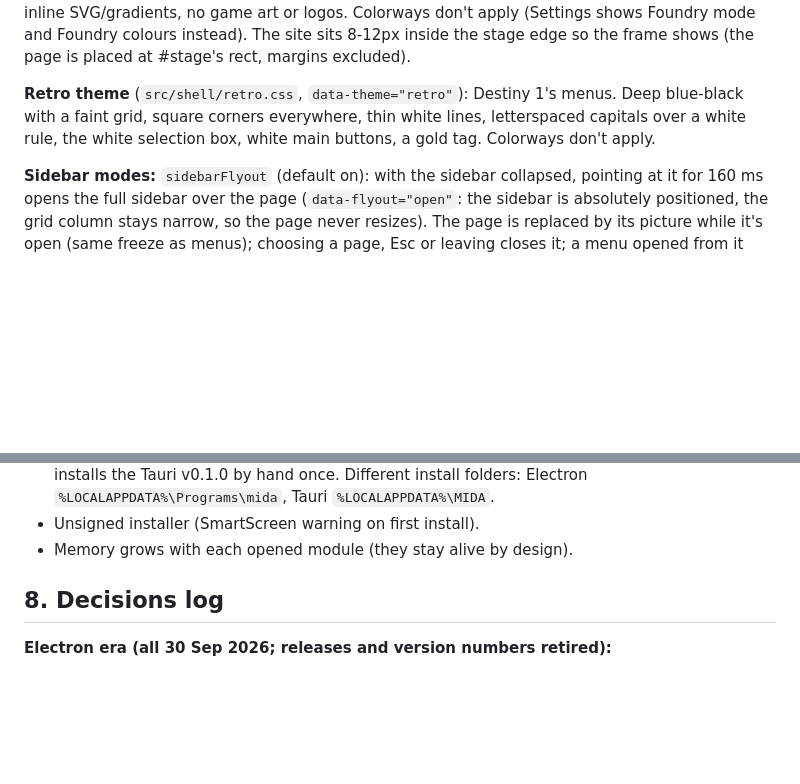
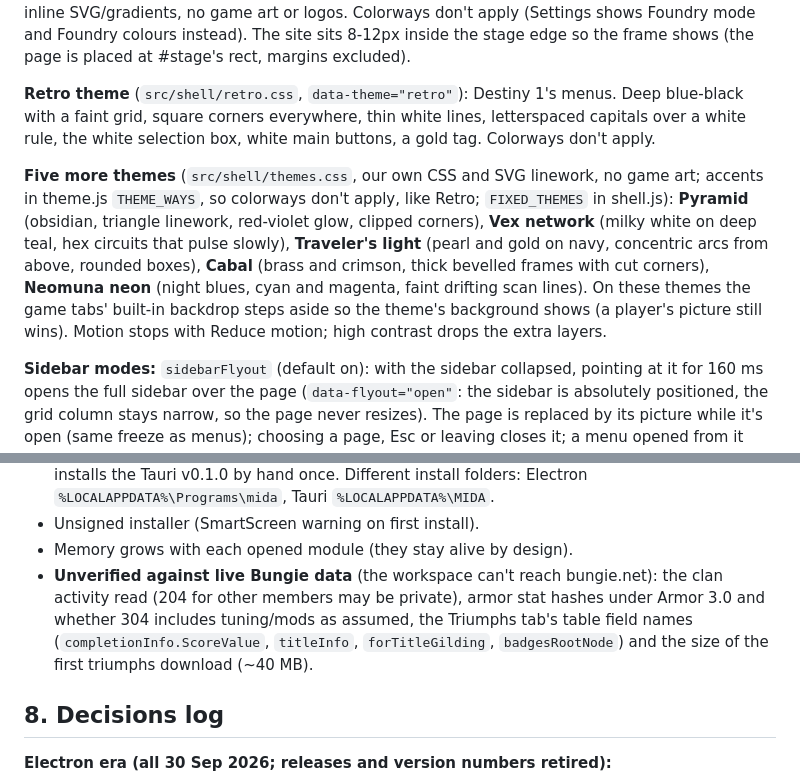
Before and after one commit to cee86/mida, a Markdown page: CLAUDE.md, 2 parts joined by grey strips. Drawn GitHub-style; blank space fills up the shorter version.

```diff
--- a/CLAUDE.md
+++ b/CLAUDE.md
@@ -496,6 +531,14 @@ The site sits 8-12px inside the stage edge so the frame shows (the page is place
 square corners everywhere, thin white lines, letterspaced capitals over a white rule, the white selection box, white
 main buttons, a gold tag. Colorways don't apply.
 
+**Five more themes** (`src/shell/themes.css`, our own CSS and SVG linework, no game art; accents in theme.js
+`THEME_WAYS`, so colorways don't apply, like Retro; `FIXED_THEMES` in shell.js): **Pyramid** (obsidian, triangle
+linework, red-violet glow, clipped corners), **Vex network** (milky white on deep teal, hex circuits that pulse slowly),
+**Traveler's light** (pearl and gold on navy, concentric arcs from above, rounded boxes), **Cabal** (brass and crimson,
+thick bevelled frames with cut corners), **Neomuna neon** (night blues, cyan and magenta, faint drifting scan lines). On
+these themes the game tabs' built-in backdrop steps aside so the theme's background shows (a player's picture still
+wins). Motion stops with Reduce motion; high contrast drops the extra layers.
+
 **Sidebar modes:** `sidebarFlyout` (default on): with the sidebar collapsed, pointing at it for 160 ms opens the full
 sidebar over the page (`data-flyout="open"`: the sidebar is absolutely positioned, the grid column stays narrow, so the
 page never resizes). The page is replaced by its picture while it's open (same freeze as menus); choosing a page, Esc
@@ -520,6 +563,10 @@ contents (`data-fit`).
   Electron `%LOCALAPPDATA%\Programs\mida`, Tauri `%LOCALAPPDATA%\MIDA`.
 * Unsigned installer (SmartScreen warning on first install).
 * Memory grows with each opened module (they stay alive by design).
+* **Unverified against live Bungie data** (the workspace can't reach bungie.net): the clan activity read (204 for other
+  members may be private), armor stat hashes under Armor 3.0 and whether 304 includes tuning/mods as assumed, the
+  Triumphs tab's table field names (`completionInfo.ScoreValue`, `titleInfo`, `forTitleGilding`, `badgesRootNode`) and
+  the size of the first triumphs download (~40 MB).
 
 ## 8. Decisions log
 
```
Also changed, not shown: other parts of CLAUDE.md (+35 -0 lines).
